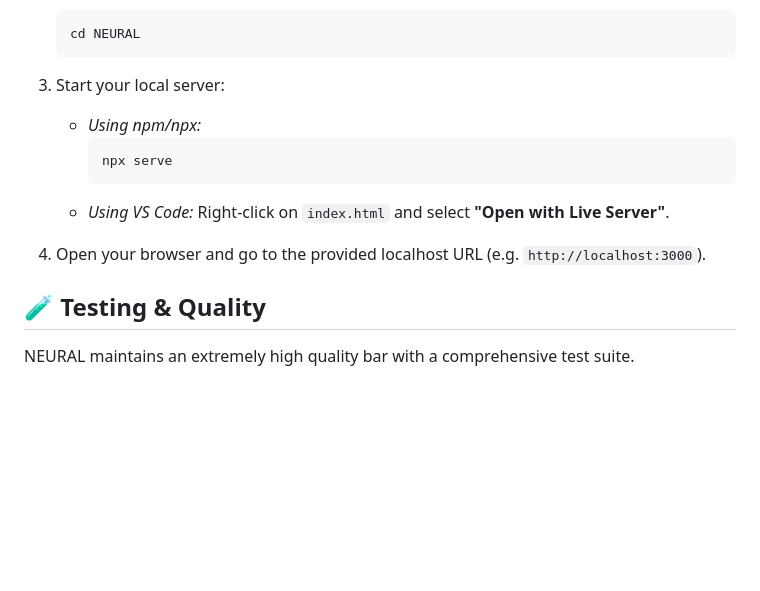
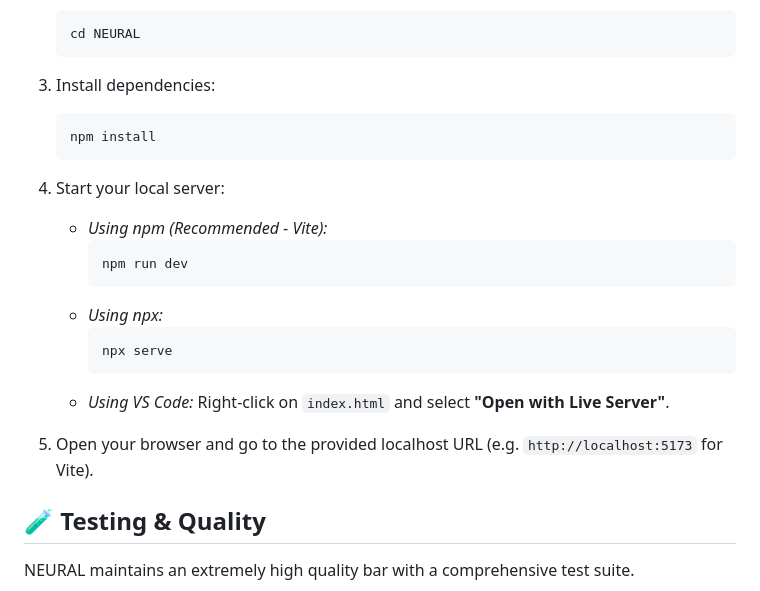
Before and after one commit to LeoneMarcos/NEURAL, a Markdown page: README.md, the part around the change. Drawn GitHub-style; blank space fills up the shorter version.

````diff
--- a/README.md
+++ b/README.md
@@ -51,15 +51,24 @@ You only need an HTTP Server to run it locally (due to CORS rules in modern brow
    cd NEURAL
    ```
 
-3. Start your local server:
-   - _Using npm/npx:_
+3. Install dependencies:
+   ```bash
+   npm install
+   ```
+
+4. Start your local server:
+   - _Using npm (Recommended - Vite):_
+     ```bash
+     npm run dev
+     ```
+   - _Using npx:_
      ```bash
      npx serve
      ```
    - _Using VS Code:_
      Right-click on `index.html` and select **"Open with Live Server"**.
 
-4. Open your browser and go to the provided localhost URL (e.g. `http://localhost:3000`).
+5. Open your browser and go to the provided localhost URL (e.g. `http://localhost:5173` for Vite).
 
 
 
````
